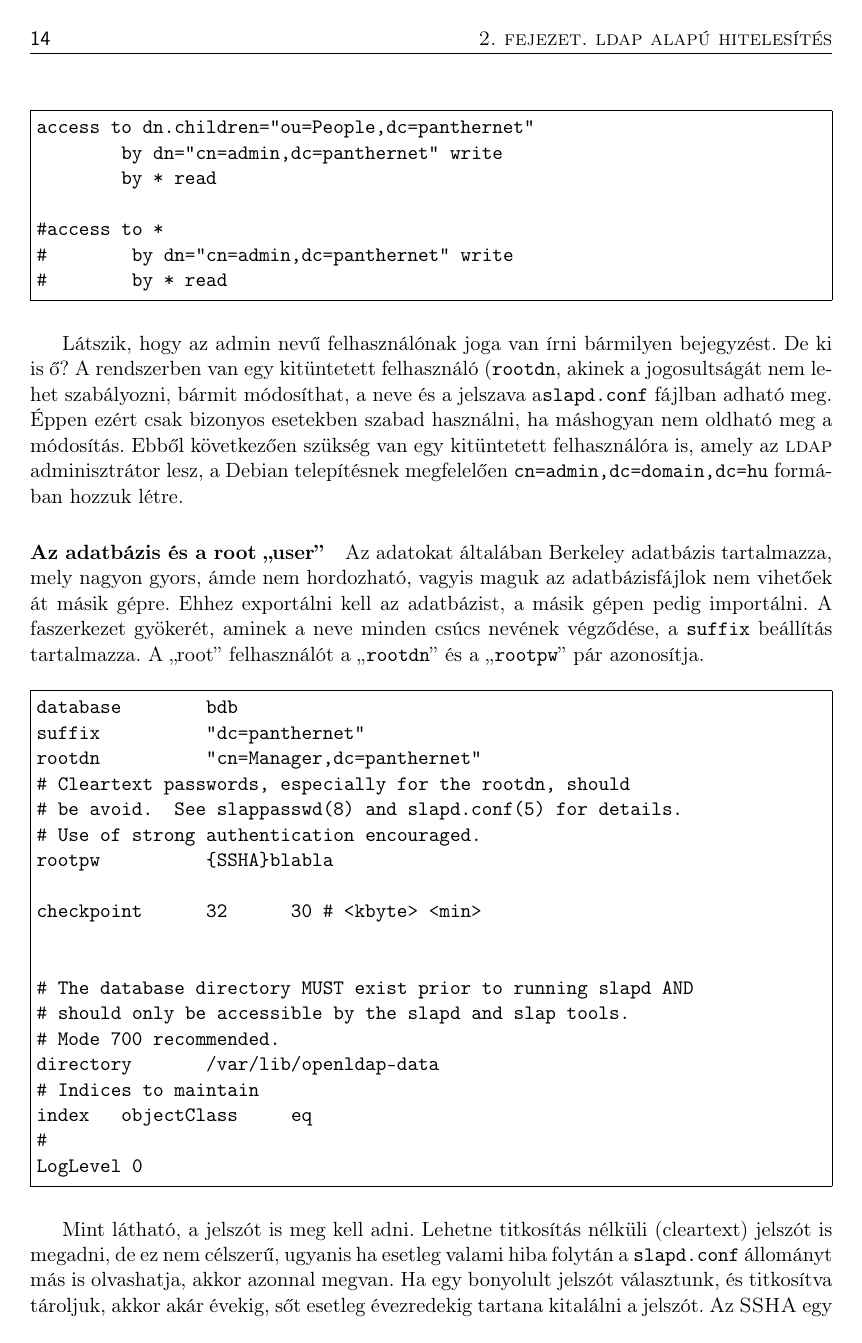
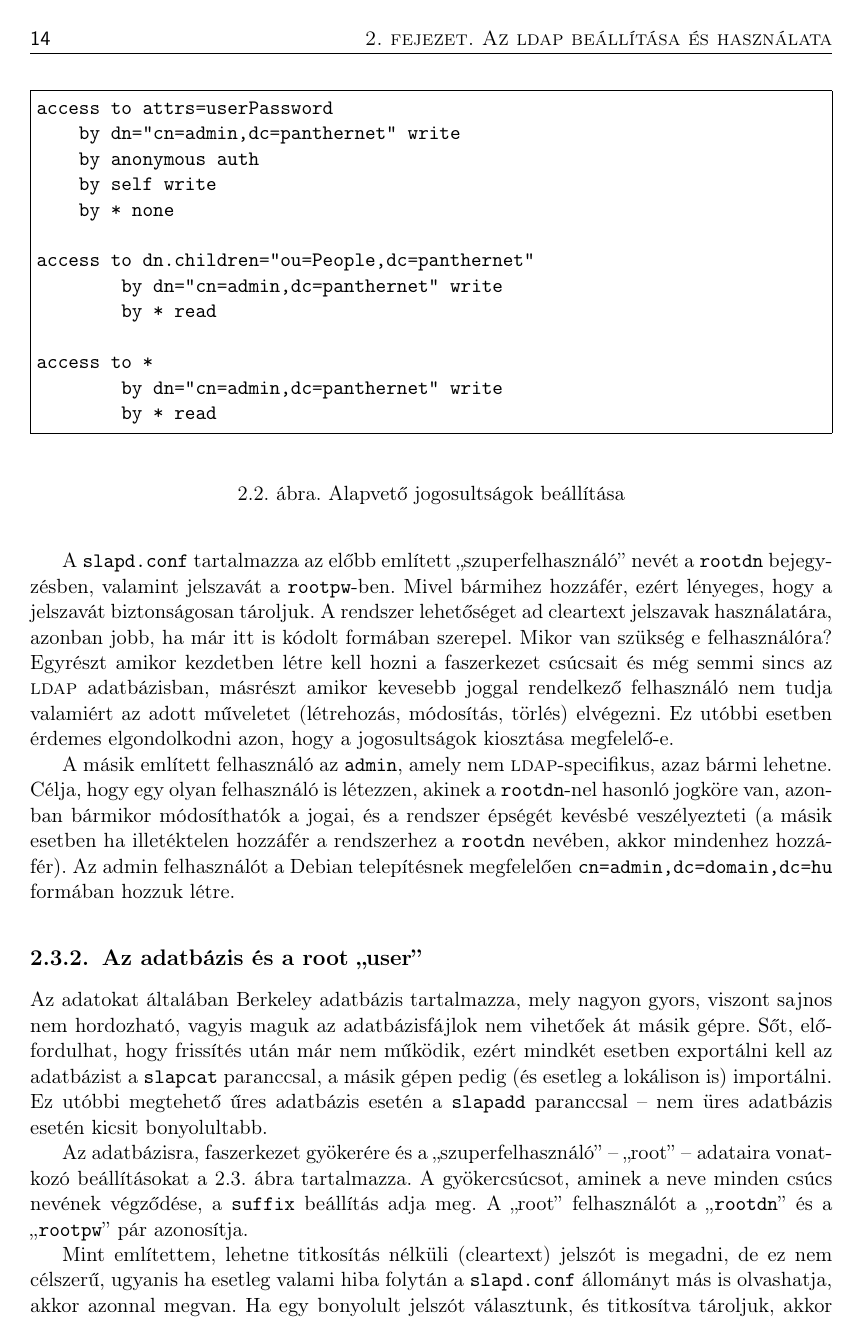
Before and after one commit to LA-Toth/LDAP-Kerberos-auth, a LaTeX book (main.tex, which reads ldap.tex): page 18 of 57. Compiled offline with LaTeX, dvips and Ghostscript; a LaTeX package or settings file that is missing is left out; a missing bibliography style is replaced by a similar one.

Commit message:
hosszabb bevezeto resz
git-svn-id: svn://panther.inf.elte.hu/postfix-ldap-kerberos/trunk@21 cebbd8af-b519-0410-8851-a1bdff1bc72d

```diff
--- a/ldap.tex
+++ b/ldap.tex
@@ -1,4 +1,4 @@
-\chapter{\textsc{ldap} alapú hitelesítés}\label{cha:ldap}
+\chapter{Az \textsc{ldap} beállítása és használata}\label{cha:ldap}
 
 A jegyzetben bemutatott rendszer egyik alapvető eleme az OpenLDAP kiszolgáló, amelyen elsősorban a felhasználók adatait
 tartjuk. Igazi ereje egy közép- és nagyvállalati, vagy éppen egyetemi, sok számítógépből álló hálózat esetén mutatkozik
@@ -67,2 +59,3 @@ Kerberos alapú hitelesítéssel, végül pedig a szerver adatbázisának replik
 
 
+\section{Az OpenLDAP kiszolgáló telepítése és beállítása}
@@ -112,3 +133,4 @@ A jelszót csak saját maga tudja írni, valamint az admin.
+\begin{figure}
 \begin{Verbatim}[frame=single]
 access to attrs=userPassword
     by dn="cn=admin,dc=panthernet" write
@@ -119,27 +140,43 @@ access to attrs=userPassword
 
-A következő két beállítás nagyjából azonos a jelenlegi esetben, csak az egyik szükséges!
-
-\begin{Verbatim}[frame=single]
 access to dn.children="ou=People,dc=panthernet"
         by dn="cn=admin,dc=panthernet" write
         by * read
 
-#access to *
-#        by dn="cn=admin,dc=panthernet" write
-#        by * read
+access to *
+        by dn="cn=admin,dc=panthernet" write
+        by * read
 \end{Verbatim}
+  \caption{Alapvető jogosultságok beállítása}
+  \label{fig:ldap-acl}
+\end{figure}
 
 
-Látszik, hogy az admin nevű felhasználónak joga van írni bármilyen bejegyzést. De ki is ő? A rendszerben van egy
-kitüntetett felhasználó (\texttt{rootdn}, akinek a jogosultságát nem lehet szabályozni, bármit módosíthat, a
-neve és a jelszava a\texttt{slapd.conf} fájlban adható meg. Éppen ezért csak bizonyos esetekben szabad használni, ha
-máshogyan nem oldható meg a módosítás. Ebből következően szükség van egy kitüntetett felhasználóra is, amely az~\textsc{ldap}
-adminisztrátor lesz, a Debian telepítésnek megfelelően \texttt{cn=admin,dc=domain,dc=hu} formában hozzuk létre.
+A \texttt{slapd.conf} tartalmazza az előbb említett ``szuperfelhasználó''  nevét a \texttt{rootdn} bejegyzésben,
+valamint jelszavát a \texttt{rootpw}-ben. Mivel bármihez hozzáfér, ezért lényeges, hogy a jelszavát biztonságosan
+tároljuk. A rendszer lehetőséget ad cleartext jelszavak használatára, azonban jobb, ha már itt is kódolt formában
+szerepel. Mikor van szükség e felhasználóra? Egyrészt amikor kezdetben létre kell hozni a faszerkezet csúcsait és még
+semmi sincs az \textsc{ldap} adatbázisban, másrészt amikor kevesebb joggal rendelkező felhasználó nem tudja valamiért az
+adott műveletet (létrehozás, módosítás, törlés) elvégezni. Ez utóbbi esetben érdemes elgondolkodni azon, hogy a
+jogosultságok kiosztása megfelelő-e.
+
+A másik említett felhasználó az \texttt{admin}, amely nem \textsc{ldap}-specifikus, azaz bármi lehetne. Célja, hogy egy
+olyan felhasználó is létezzen, akinek a \texttt{rootdn}-nel hasonló jogköre van, azonban bármikor módosíthatók a jogai,
+és a rendszer épségét kevésbé veszélyezteti (a másik esetben ha illetéktelen hozzáfér a rendszerhez a \texttt{rootdn}
+nevében, akkor mindenhez hozzáfér). Az admin felhasználót a Debian telepítésnek megfelelően
+\texttt{cn=admin,dc=domain,dc=hu} formában hozzuk létre.
 
 
-\paragraph{Az adatbázis és a root ``user''} Az adatokat általában Berkeley adatbázis tartalmazza, mely nagyon
-gyors, ámde nem hordozható, vagyis maguk az adatbázisfájlok nem vihetőek át másik gépre. Ehhez exportálni kell az
-adatbázist, a másik gépen pedig importálni. A faszerkezet gyökerét, aminek a neve minden csúcs nevének végződése, a
-\texttt{suffix} beállítás tartalmazza. A ``root'' felhasználót a ``\texttt{rootdn}'' és a ``\texttt{rootpw}'' pár
+
+
+
+\subsection{Az adatbázis és a root ``user''} Az adatokat általában Berkeley adatbázis tartalmazza, mely nagyon
+gyors, viszont sajnos nem hordozható, vagyis maguk az adatbázisfájlok nem vihetőek át másik gépre. Sőt, előfordulhat,
+hogy frissítés után már nem működik, ezért mindkét esetben exportálni kell az adatbázist a \texttt{slapcat} paranccsal,
+a másik gépen pedig (és esetleg a lokálison is) importálni. Ez utóbbi megtehető űres adatbázis esetén a \texttt{slapadd}
+paranccsal -- nem üres adatbázis esetén kicsit bonyolultabb.
+
+Az adatbázisra,  faszerkezet gyökerére és a ``szuperfelhasználó'' -- ``root'' -- adataira vonatkozó beállításokat
+\aref{fig:ldap-db}.\ ábra tartalmazza. A gyökercsúcsot, aminek a neve minden csúcs nevének végződése, a
+\texttt{suffix} beállítás adja meg. A ``root'' felhasználót a ``\texttt{rootdn}'' és a ``\texttt{rootpw}'' pár
 azonosítja.
 
@@ -147,9 +185,6 @@ azonosítja.
 database        bdb
 suffix          "dc=panthernet"
 rootdn          "cn=Manager,dc=panthernet"
-# Cleartext passwords, especially for the rootdn, should
-# be avoid.  See slappasswd(8) and slapd.conf(5) for details.
-# Use of strong authentication encouraged.
 rootpw          {SSHA}blabla
 
 checkpoint      32      30 # <kbyte> <min>
@@ -156,17 +193,11 @@ checkpoint      32      30 # <kbyte> <min>
 
-
-# The database directory MUST exist prior to running slapd AND
-# should only be accessible by the slapd and slap tools.
-# Mode 700 recommended.
-directory       /var/lib/openldap-data
-# Indices to maintain
-index   objectClass     eq
-#
 LogLevel 0
 \end{Verbatim}
+  \caption{Adatbázis beállítások és a rootdn megadása}
+  \label{fig:ldap-db}
+\end{figure}
 
-
-Mint látható, a jelszót is meg kell adni. Lehetne titkosítás nélküli (cleartext) jelszót is megadni, de ez nem
+Mint említettem, lehetne titkosítás nélküli (cleartext) jelszót is megadni, de ez nem
 célszerű, ugyanis ha esetleg valami hiba folytán a \texttt{slapd.conf} állományt más is olvashatja, akkor azonnal
 megvan. Ha egy bonyolult jelszót választunk, és titkosítva tároljuk, akkor akár évekig, sőt esetleg évezredekig
 tartana kitalálni a jelszót. Az \textsc{SSHA} egy megfelelő algoritmus, egyirányú, ezért
@@ -210,7 +244,7 @@ keresés (tehát részfát határoz meg). Az \texttt{URI} a szerver elérését
 a titkosított protokoll (ldaps) szerepel, az ``ldaps.panthernet'' nevű gépen érhető el a szerver, a titkosítás miatt meg
 kell adni azt a~helyet, ahol a \textsc{ca} tanúsítványa található, ez a \texttt{\textsc{tls}\_\textsc{cacert}} beállítás.
 
-\section{A rendszer felkészítése az \textsc{ldap} használatához}
+\section{A \texttt{ldap} hitelesítés beállítása}
 A fentiek elvégzése után még csak a szerver beállítása és a kapcsolódás módja adott. Ahhoz, hogy az \textsc{ldap}-ban tárolt
 felhasználók ténylegesen létezhessenek az adott gépen (pl. az \texttt{id} parancs lássa őket), fel kell telepíteni
 az ``nss\_ldap'' csomagot. Általában az \textsc{ldap}
```
Also changed, not shown: ldap.tex (79 more changed lines).
